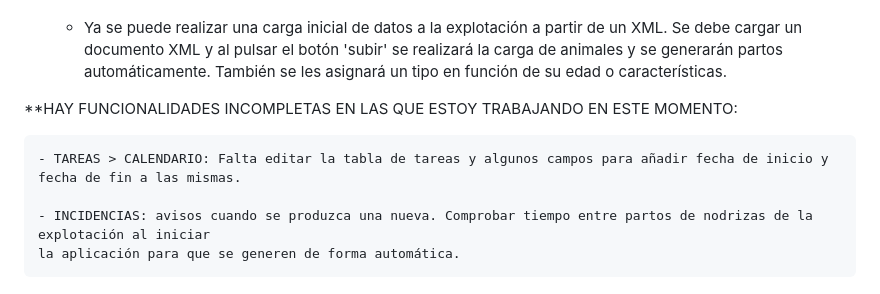
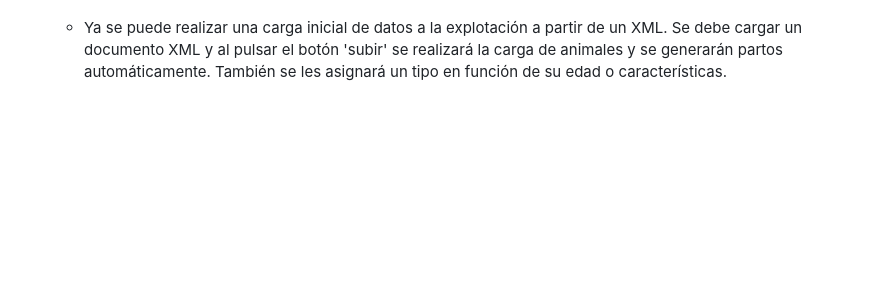
Before and after one commit to ElenaPerez163/Dehesa, a Markdown page: README.md, the part around the change. GitHub-like rendering; blank space fills up the shorter version.

```diff
--- a/README.md
+++ b/README.md
@@ -50,10 +50,3 @@ NOTAS DE DESARROLLO:
 
    - CARGA INICIAL DE DATOS:
      - Ya se puede realizar una carga inicial de datos a la explotación a partir de un XML. Se debe cargar un documento XML y al pulsar el botón 'subir' se realizará la carga de animales y se generarán partos automáticamente. También se les asignará un tipo en función de su edad o características.
-
-  **HAY FUNCIONALIDADES INCOMPLETAS EN LAS QUE ESTOY TRABAJANDO EN ESTE MOMENTO:
-
-    - TAREAS > CALENDARIO: Falta editar la tabla de tareas y algunos campos para añadir fecha de inicio y fecha de fin a las mismas.
-
-    - INCIDENCIAS: avisos cuando se produzca una nueva. Comprobar tiempo entre partos de nodrizas de la explotación al iniciar
-    la aplicación para que se generen de forma automática.
```
